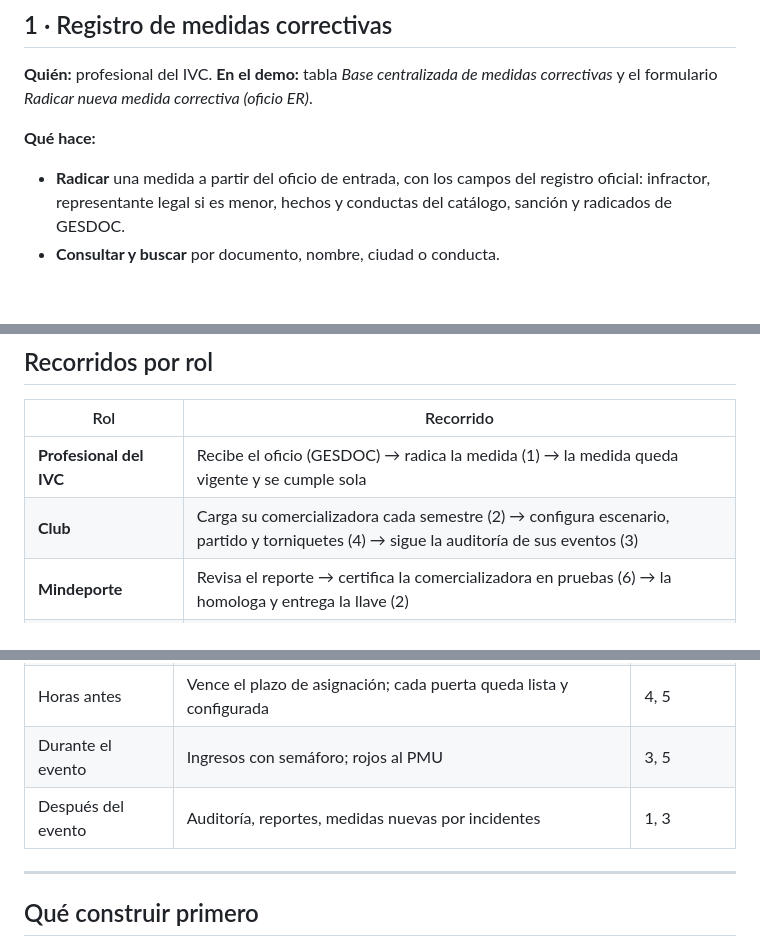
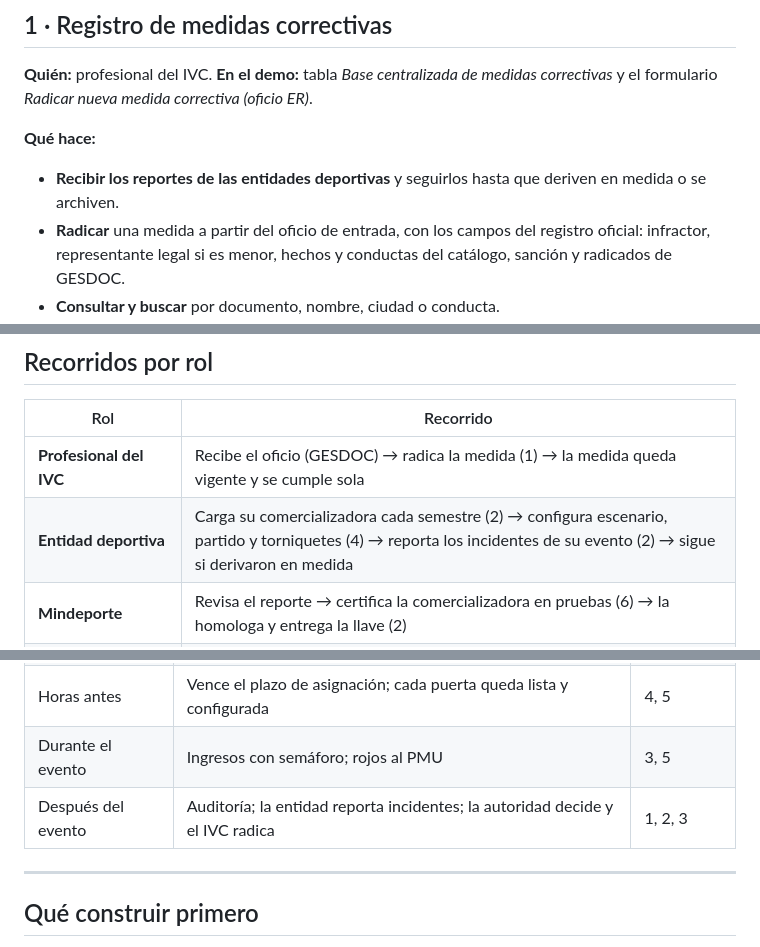
Before and after one commit to jguzman-naowee/event-access-control, a Markdown page: modeling/superficies.md, 3 parts joined by grey strips. GitHub-like rendering; blank space fills up the shorter version.

```diff
--- a/modeling/superficies.md
+++ b/modeling/superficies.md
@@ -53,6 +53,7 @@ Agrupadas por quién las opera.
 formulario *Radicar nueva medida correctiva (oficio ER)*.
 
 **Qué hace:**
+- **Recibir los reportes de las entidades deportivas** y seguirlos hasta que deriven en medida o se archiven.
 - **Radicar** una medida a partir del oficio de entrada, con los campos del registro oficial:
   infractor, representante legal si es menor, hechos y conductas del catálogo, sanción y radicados de GESDOC.
 - **Consultar y buscar** por documento, nombre, ciudad o conducta.
@@ -221,7 +227,7 @@ Cada consulta a un expediente o a datos de menores queda auditada.
 | Rol | Recorrido |
 |---|---|
 | **Profesional del IVC** | Recibe el oficio (GESDOC) → radica la medida (1) → la medida queda vigente y se cumple sola |
-| **Club** | Carga su comercializadora cada semestre (2) → configura escenario, partido y torniquetes (4) → sigue la auditoría de sus eventos (3) |
+| **Entidad deportiva** | Carga su comercializadora cada semestre (2) → configura escenario, partido y torniquetes (4) → reporta los incidentes de su evento (2) → sigue si derivaron en medida |
 | **Mindeporte** | Revisa el reporte → certifica la comercializadora en pruebas (6) → la homologa y entrega la llave (2) |
 | **Comercializadora** | Se integra en pruebas (6) → homologada, consulta el SVN en cada venta (6) → emite la boleta con token |
 | **Hincha** | Compra en la comercializadora → si recibe un no, consulta su estado (8) → entra por la puerta (5) |
@@ -240,7 +246,7 @@ Cada consulta a un expediente o a datos de menores queda auditada.
 | Días antes | Venta con consulta al SVN; invitaciones y transferencias; reclamaciones | 6, 7, 8, 9 |
 | Horas antes | Vence el plazo de asignación; cada puerta queda lista y configurada | 4, 5 |
 | Durante el evento | Ingresos con semáforo; rojos al PMU | 3, 5 |
-| Después del evento | Auditoría, reportes, medidas nuevas por incidentes | 1, 3 |
+| Después del evento | Auditoría; la entidad reporta incidentes; la autoridad decide y el IVC radica | 1, 2, 3 |
 
 ---
 
```
Also changed, not shown: other parts of modeling/superficies.md (+11 -5 lines), modeling/dominio.md (+26 -5 lines), modeling/fuentes.md (+1 -1 lines).
